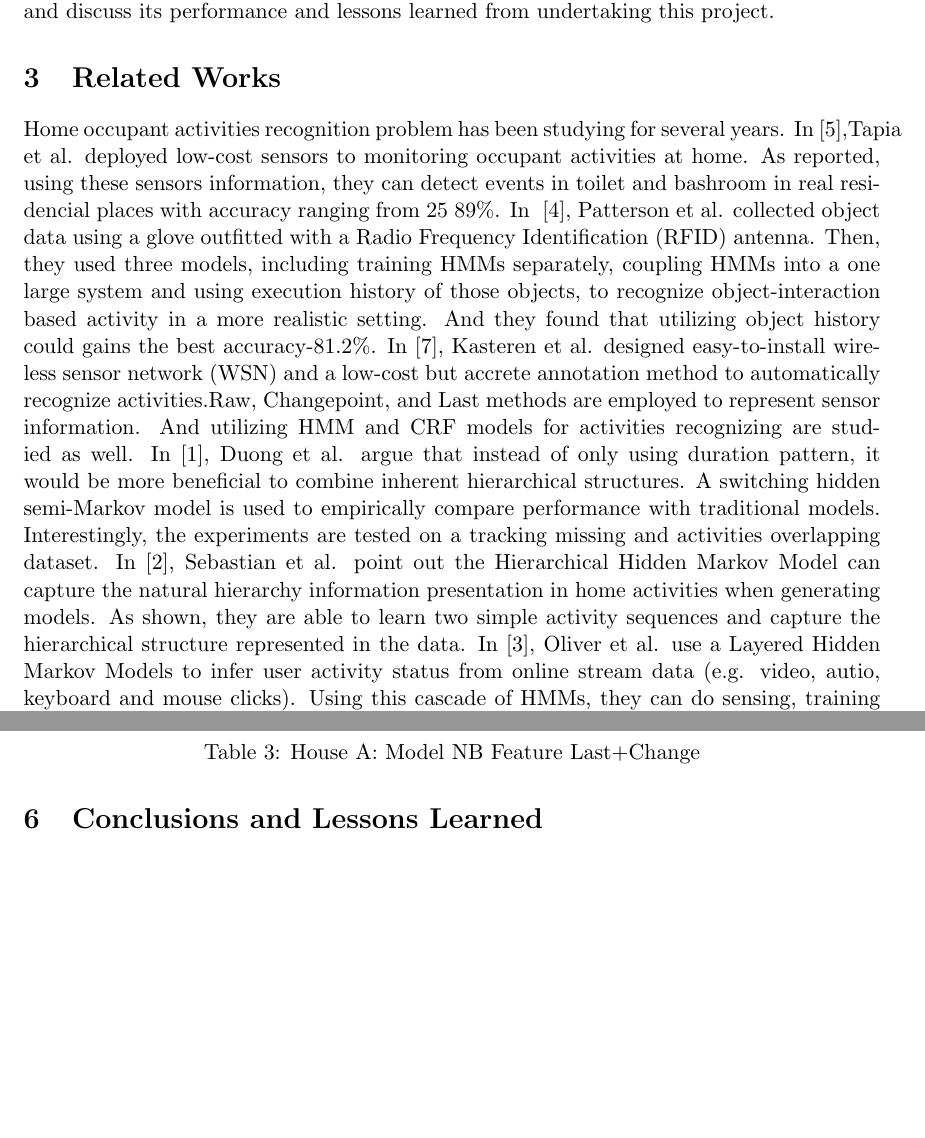
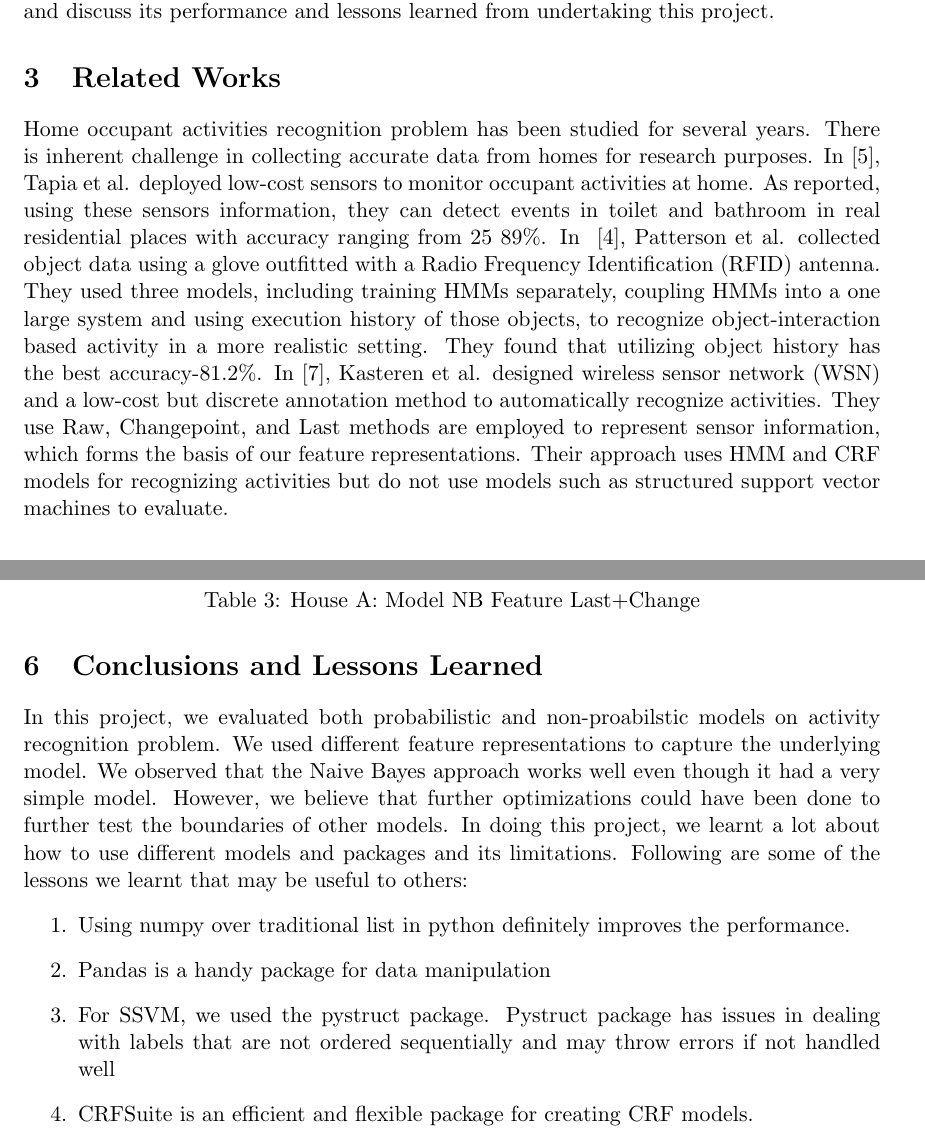
Before and after one commit to ppegusii/cs689-final, a LaTeX document (doc/paper/cs689_report.tex, which reads doc/paper/relatedwork.tex): two parts of pages 2 and 9 of 10, joined at a grey line, cut so that both start at the same text, the shorter picture padded with empty space. The pictures show the PDF file doc/paper/cs689_report.pdf that the author committed with the source.

Commit message:
changes to the paper

```diff
--- a/doc/paper/cs689_report.tex
+++ b/doc/paper/cs689_report.tex
@@ -190,8 +190,16 @@ The datasets available to us are:
 \input{evaluation}
 
 
+\section{Conclusions and Lessons Learned}
+In this project, we evaluated both probabilistic and non-proabilstic models on activity recognition problem. We used different feature representations to capture the underlying model. We observed that the Naive Bayes approach works well even though it had a very simple model. However, we believe that further optimizations could have been done to further test the boundaries of other models. In doing this project, we learnt a lot about how to use different models and packages and its limitations. Following are some of the lessons we learnt that may be useful to others:
+\begin{enumerate}
+\item Using numpy over traditional list in python definitely improves the performance.
+\item Pandas is a handy package for data manipulation
+\item For SSVM, we used the pystruct package. Pystruct package has issues in dealing with labels that are not ordered sequentially and may throw errors if not handled well
+\item CRFSuite is an efficient and flexible package for creating CRF models.
+\end{enumerate}
 
-\section{Conclusions and Lessons Learned}
+
 
 
 %\section{Reference}
--- a/doc/paper/relatedwork.tex
+++ b/doc/paper/relatedwork.tex
@@ -1,3 +1,5 @@
 \section{Related Works}
 
-Home occupant activities recognition problem has been studying for several years. In~\cite{emtapia},Tapia et al. deployed low-cost sensors to monitoring occupant activities at home. As reported, using these sensors information, they can detect events in toilet and bashroom in real residencial places with accuracy ranging from 25~89\%. In ~\cite{djpatt}, Patterson et al. collected object data using a glove outfitted with a Radio Frequency Identification (RFID) antenna. Then, they used three models, including training HMMs separately, coupling HMMs into a one large system and using execution history of those objects, to recognize object-interaction based activity in a more realistic setting. And they found that utilizing object history could gains the best accuracy-81.2\%. In~\cite{tvkasteren}, Kasteren et al. designed easy-to-install wireless sensor network (WSN) and a low-cost but accrete annotation method to automatically recognize activities.Raw, Changepoint, and Last methods are employed to represent sensor information. And utilizing HMM and CRF models for activities recognizing are studied as well. In~\cite{tduong}, Duong et al. argue that instead of only using duration pattern, it would be more beneficial to combine inherent hierarchical structures. A switching hidden semi-Markov model is used to empirically compare performance with traditional models. Interestingly, the experiments are tested on a tracking missing and activities overlapping dataset. In~\cite{sluhr}, Sebastian et al. point out the Hierarchical Hidden Markov Model can capture the natural hierarchy information presentation in home activities when generating models. As shown, they are able to learn two simple activity sequences and capture the hierarchical structure represented in the data. In~\cite{noliver}, Oliver et al. use a Layered Hidden Markov Models to infer user activity status from online stream data (e.g. video, autio, keyboard and mouse clicks). Using this cascade of HMMs, they can do sensing, training and predicting at different office data granularity. In~\cite{asubr}, Subramanya et al. design a hierarchical model in order to monitoring the motion status and context status for a real person. As shown in the work, breaking a big complex activity into smaller sub-activities to build models is very useful for recognizing person activities. Our project follows closely the approaches presented by Kasteren in work~\cite{tvkasteren}  others. We describe the work undertaken and highlight our findings, issues and limitations that are still required to be overcome in this report.
+Home occupant activities recognition problem has been studied for several years. There is inherent challenge in collecting accurate data from homes for research purposes. In~\cite{emtapia}, Tapia et al. deployed low-cost sensors to monitor occupant activities at home. As reported, using these sensors information, they can detect events in toilet and bathroom in real residential places with accuracy ranging from 25~89\%. In ~\cite{djpatt}, Patterson et al. collected object data using a glove outfitted with a Radio Frequency Identification (RFID) antenna. They used three models, including training HMMs separately, coupling HMMs into a one large system and using execution history of those objects, to recognize object-interaction based activity in a more realistic setting. They found that utilizing object history has the best accuracy-81.2\%. In~\cite{tvkasteren}, Kasteren et al. designed  wireless sensor network (WSN) and a low-cost but discrete annotation method to automatically recognize activities. They use Raw, Changepoint, and Last methods are employed to represent sensor information, which forms the basis of our feature representations. Their approach uses HMM and CRF models for recognizing activities but do not use models such as structured support vector machines to evaluate.
+
+%In~\cite{tduong}, Duong et al. argue that instead of only using duration pattern, it would be more beneficial to combine inherent hierarchical structures. A switching hidden semi-Markov model is used to empirically compare performance with traditional models. Interestingly, the experiments are tested on a tracking missing and activities overlapping dataset. In~\cite{sluhr}, Sebastian et al. point out the Hierarchical Hidden Markov Model can capture the natural hierarchy information presentation in home activities when generating models. As shown, they are able to learn two simple activity sequences and capture the hierarchical structure represented in the data. In~\cite{noliver}, Oliver et al. use a Layered Hidden Markov Models to infer user activity status from online stream data (e.g. video, autio, keyboard and mouse clicks). Using this cascade of HMMs, they can do sensing, training and predicting at different office data granularity. In~\cite{asubr}, Subramanya et al. design a hierarchical model in order to monitoring the motion status and context status for a real person. As shown in the work, breaking a big complex activity into smaller sub-activities to build models is very useful for recognizing person activities. Our project follows closely the approaches presented by Kasteren in work~\cite{tvkasteren}  others. We describe the work undertaken and highlight our findings, issues and limitations that are still required to be overcome in this report.
```
Also changed, not shown: doc/paper/cs689_report.pdf.
